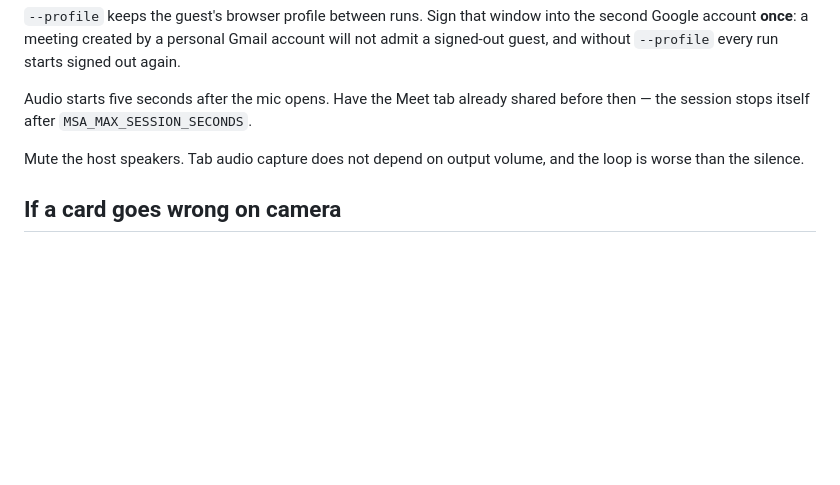
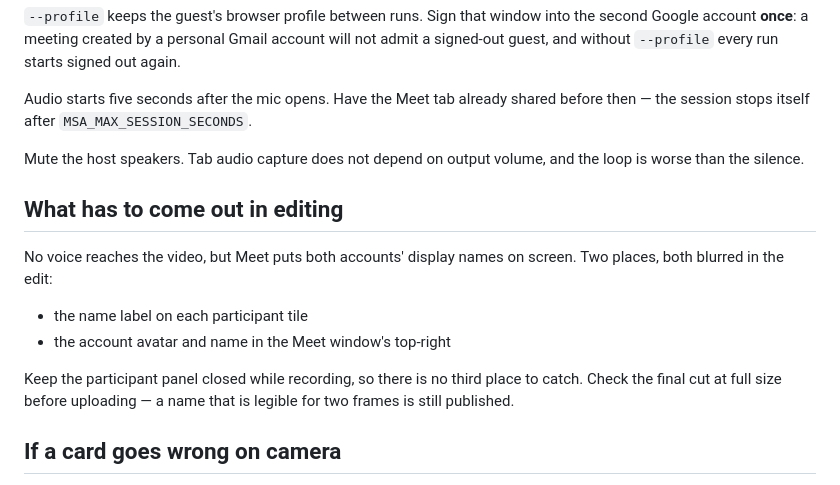
Before and after one commit to tokimwc/meeting-shadow-agent, a Markdown page: docs/submission/demo-script.md, the part around the change. Rendered like a GitHub page; blank space fills up the shorter version.

Commit message:
Note what has to be blurred out of the recording
Co-Authored-By: Claude Opus 5 <noreply@anthropic.com>

```diff
--- a/docs/submission/demo-script.md
+++ b/docs/submission/demo-script.md
@@ -51,6 +51,17 @@ session stops itself after `MSA_MAX_SESSION_SECONDS`.
 Mute the host speakers. Tab audio capture does not depend on output volume, and the loop is worse
 than the silence.
 
+## What has to come out in editing
+
+No voice reaches the video, but Meet puts both accounts' display names on screen. Two places, both
+blurred in the edit:
+
+- the name label on each participant tile
+- the account avatar and name in the Meet window's top-right
+
+Keep the participant panel closed while recording, so there is no third place to catch. Check the
+final cut at full size before uploading — a name that is legible for two frames is still published.
+
 ## If a card goes wrong on camera
 
 Keep it. A suggestion that misreads a turn is a better submission than a take that hides it — the
```
